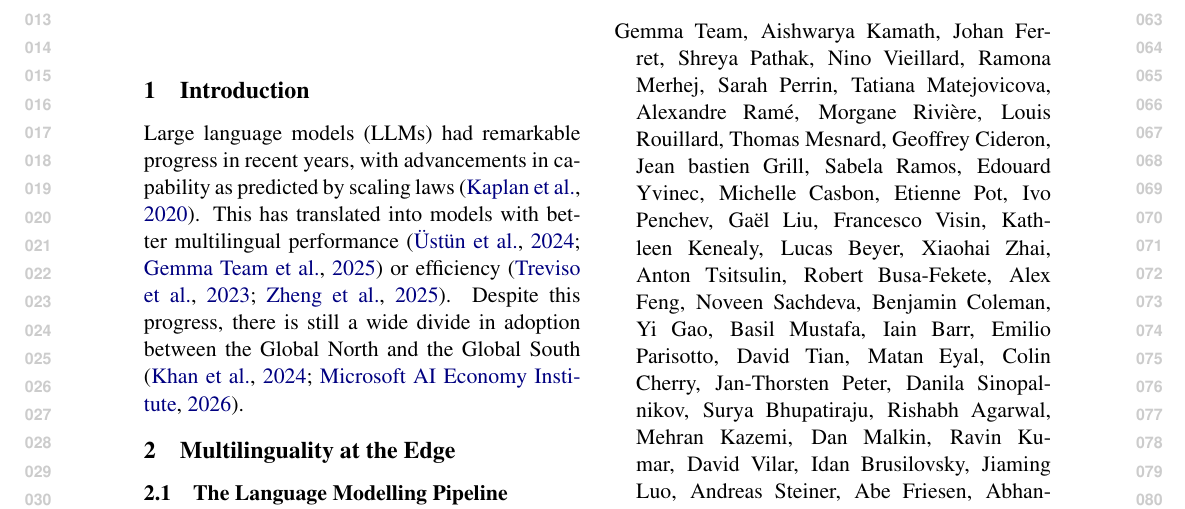
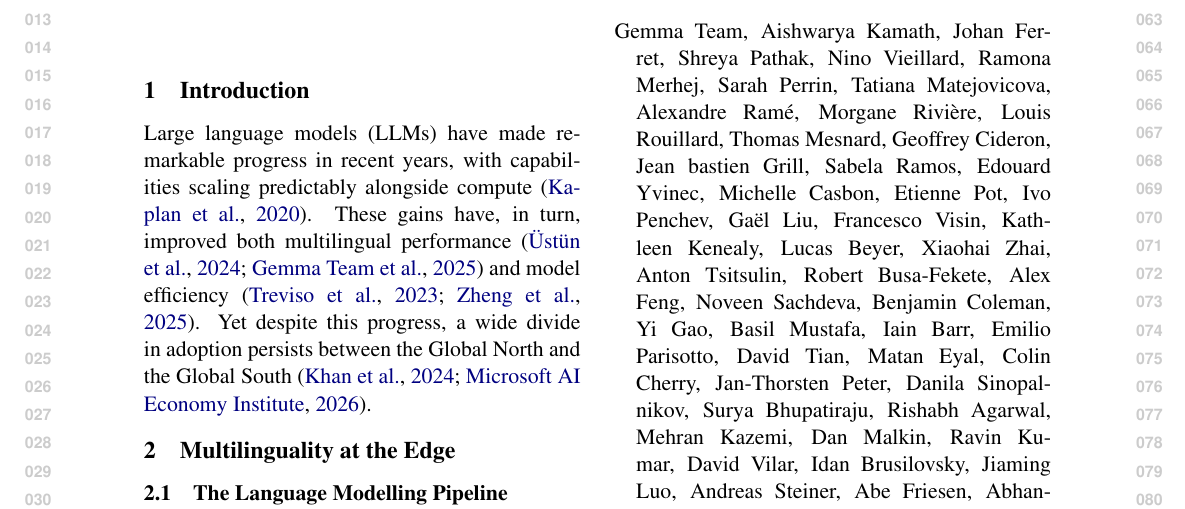
Before and after one commit to ljvmiranda921/multilinguality-at-the-edge, a LaTeX paper (tacl2021v1-template.tex): part of page 1 of 2, cut so that both start at the same text. Compiled offline with pdfLaTeX.

Commit message:
[wip] Update

```diff
--- a/tacl2021v1-template.tex
+++ b/tacl2021v1-template.tex
@@ -98,11 +98,11 @@ TACL-submission anonymization requirements)}
 
 \section{Introduction}
 
-Large language models (LLMs) had remarkable progress in recent years,
-with advancements in capability as predicted by scaling laws \citep{kaplan2020scalinglawsneurallanguage}.
-This has translated into models with better multilingual performance \citep{ustun-etal-2024-aya,gemmateam2025gemma3technicalreport}
-or efficiency \citep{treviso-etal-2023-efficient,zheng2025reviewedgeLLM}.
-Despite this progress, there is still a wide divide in adoption between the Global North and the Global South \citep{khan2024ailics,microsoft2026aidiffusion}.
+Large language models (LLMs) have made remarkable progress in recent years,
+with capabilities scaling predictably alongside compute \citep{kaplan2020scalinglawsneurallanguage}.
+These gains have, in turn, improved both multilingual performance \citep{ustun-etal-2024-aya,gemmateam2025gemma3technicalreport}
+and model efficiency \citep{treviso-etal-2023-efficient,zheng2025reviewedgeLLM}.
+Yet despite this progress, a wide divide in adoption persists between the Global North and the Global South \citep{khan2024ailics,microsoft2026aidiffusion}.
 
 
 \section{Multilinguality at the Edge}
```
